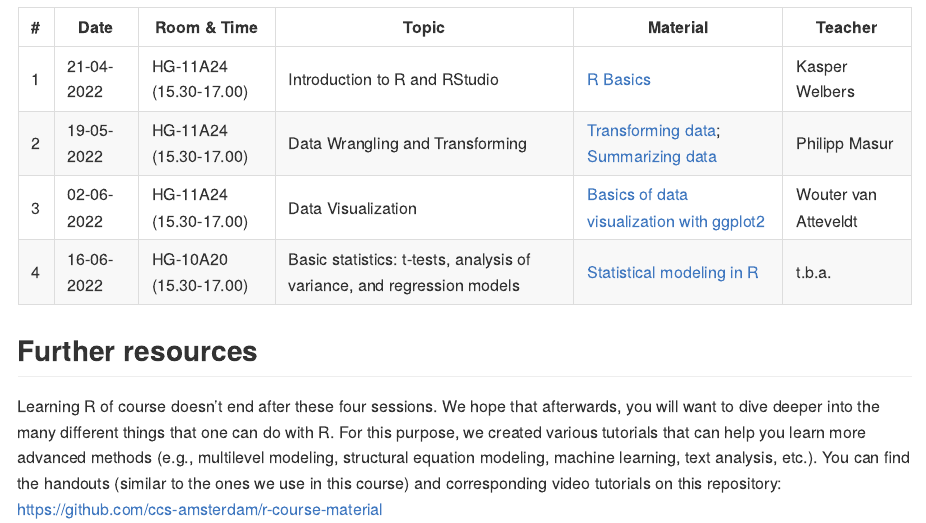
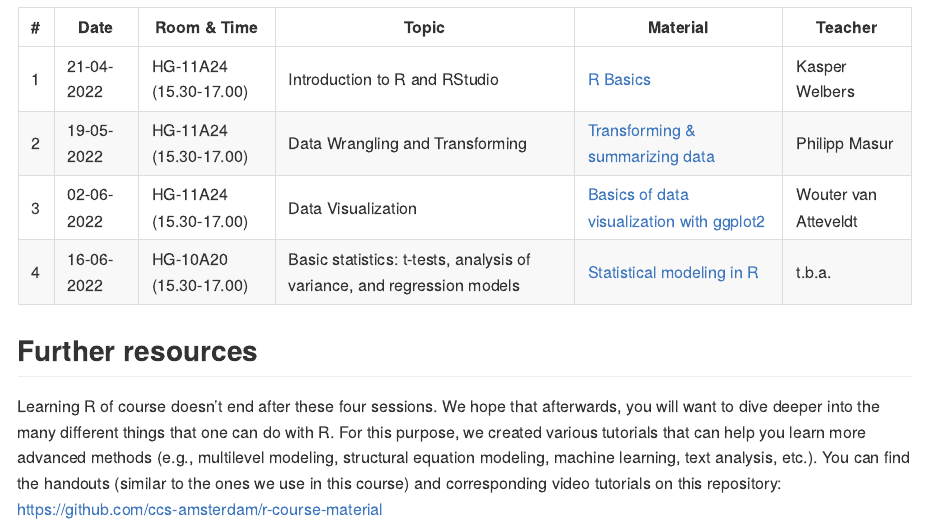
Before and after one commit to ccs-amsterdam/FSS-R-course, an R Markdown document (readme.Rmd): the page in a window 1100 px wide, from 600 px down. The pictures show the output file readme.md that the author committed with the source, drawn offline in the style of GitHub.

Commit message:
Update second session.

```diff
--- a/readme.Rmd
+++ b/readme.Rmd
@@ -24,7 +24,7 @@ Before the first session, we ask you to make sure that R and RStudio is installe
 | # | Date | Room & Time | Topic | Material | Teacher |
 |---- | --------- | --------- |-------- | ------- | ------ |
 | 1 | 21-04-2022| HG-11A24 (15.30-17.00) | Introduction to R and RStudio |  [R Basics](https://github.com/masurp/VU_CADC/blob/main/tutorials/R_basics_introduction.md)| Kasper Welbers |
-| 2 | 19-05-2022 |HG-11A24 (15.30-17.00) | Data Wrangling and Transforming | [Transforming data](https://github.com/ccs-amsterdam/r-course-material/blob/master/tutorials/R-tidy-5-transformation.md); [Summarizing data](https://github.com/ccs-amsterdam/r-course-material/blob/master/tutorials/R-tidy-5b-groupby.md) | Philipp Masur |
+| 2 | 19-05-2022 |HG-11A24 (15.30-17.00) | Data Wrangling and Transforming | [Transforming & summarizing data](https://github.com/masurp/VU_CADC/blob/main/tutorials/R_tidy_transforming-and-summarizing.md) | Philipp Masur |
 | 3 | 02-06-2022 | HG-11A24 (15.30-17.00) |Data Visualization | [Basics of data visualization with ggplot2](https://github.com/ccs-amsterdam/r-course-material/blob/master/tutorials/r-tidy-3_7-visualization.md) | Wouter van Atteveldt |
 | 4 | 16-06-2022 | HG-10A20 (15.30-17.00) |Basic statistics: t-tests, analysis of variance, and regression models | [Statistical modeling in R](https://github.com/ccs-amsterdam/r-course-material/blob/master/tutorials/simple_modeling.md) | t.b.a. |
 
```
Also changed, not shown: readme.md.
